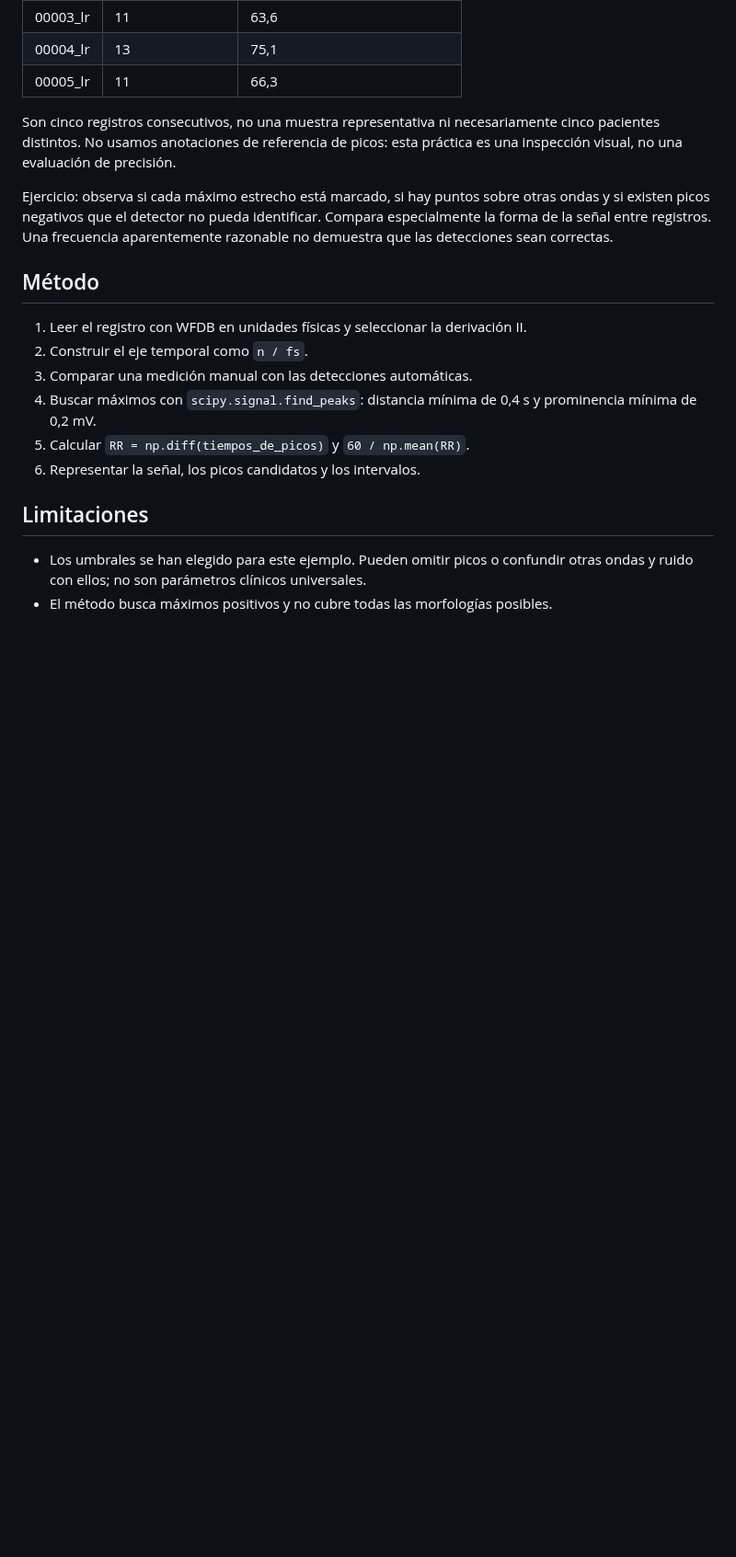
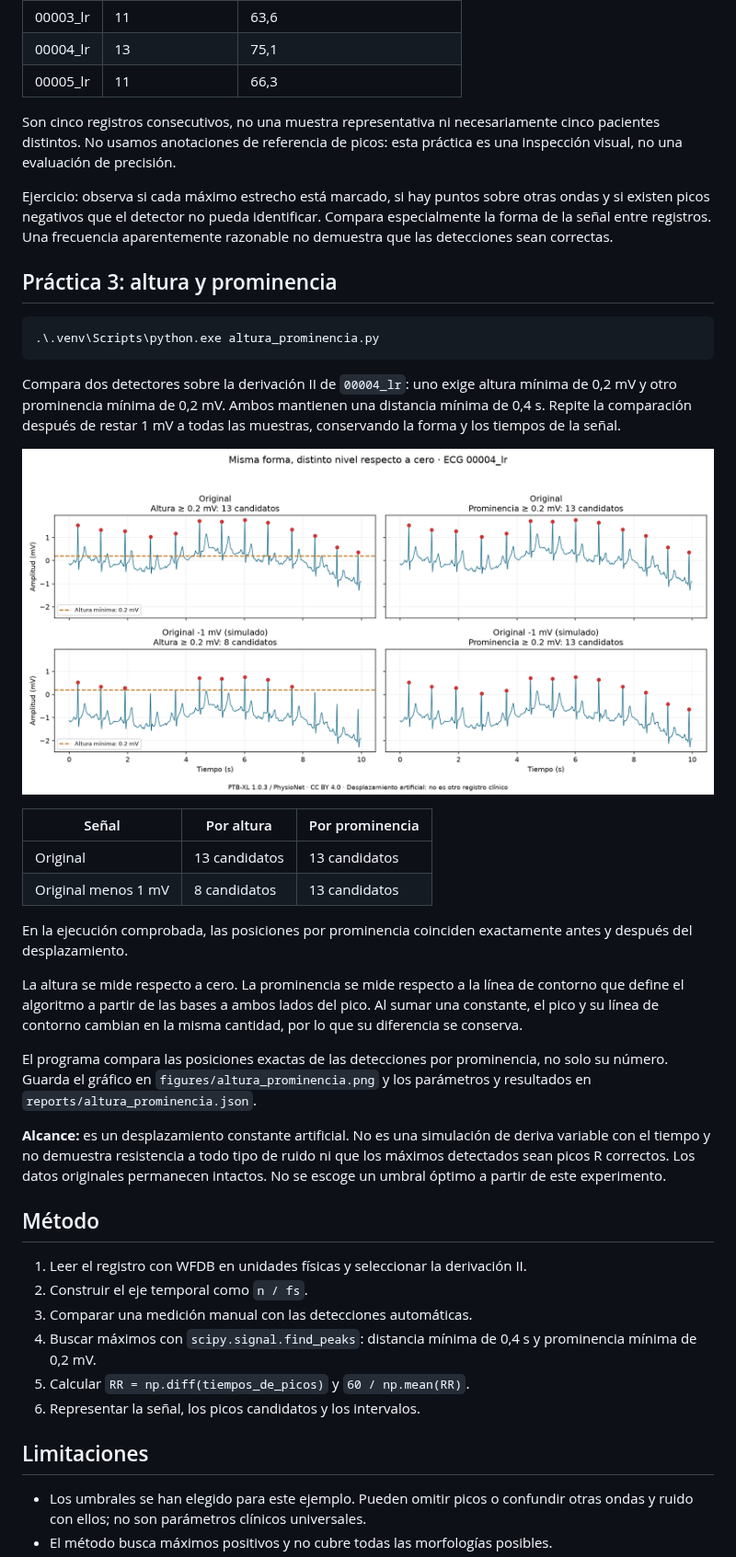
Before and after one commit to elmer-110/CardioSignal, a Markdown page: README.md, the part around one of its changes. Shown at 92% size. Drawn GitHub-style; pictures changed too: docs/images/altura_prominencia.png (added); blank space fills up the shorter version.

Commit message:
feat: demonstrate height versus prominence under constant offset

````diff
--- a/README.md
+++ b/README.md
@@ -86,6 +86,41 @@ otras ondas y si existen picos negativos que el detector no pueda identificar.
 Compara especialmente la forma de la señal entre registros. Una frecuencia
 aparentemente razonable no demuestra que las detecciones sean correctas.
 
+## Práctica 3: altura y prominencia
+
+```powershell
+.\.venv\Scripts\python.exe altura_prominencia.py
+```
+
+Compara dos detectores sobre la derivación II de `00004_lr`: uno exige
+altura mínima de 0,2 mV y otro prominencia mínima de 0,2 mV. Ambos mantienen
+una distancia mínima de 0,4 s. Repite la comparación después de restar 1 mV
+a todas las muestras, conservando la forma y los tiempos de la señal.
+
+![Altura frente a prominencia](docs/images/altura_prominencia.png)
+
+| Señal | Por altura | Por prominencia |
+| --- | --- | --- |
+| Original | 13 candidatos | 13 candidatos |
+| Original menos 1 mV | 8 candidatos | 13 candidatos |
+
+En la ejecución comprobada, las posiciones por prominencia coinciden exactamente
+antes y después del desplazamiento.
+
+La altura se mide respecto a cero. La prominencia se mide respecto a la línea
+de contorno que define el algoritmo a partir de las bases a ambos lados del
+pico. Al sumar una constante, el pico y su línea de contorno cambian en la
+misma cantidad, por lo que su diferencia se conserva.
+
+El programa compara las posiciones exactas de las detecciones por prominencia,
+no solo su número. Guarda el gráfico en `figures/altura_prominencia.png` y los
+parámetros y resultados en `reports/altura_prominencia.json`.
+
+**Alcance:** es un desplazamiento constante artificial. No es una simulación
+de deriva variable con el tiempo y no demuestra resistencia a todo tipo de
+ruido ni que los máximos detectados sean picos R correctos. Los datos originales
+permanecen intactos. No se escoge un umbral óptimo a partir de este experimento.
+
 ## Método
 
 1. Leer el registro con WFDB en unidades físicas y seleccionar la derivación II.
````
Also changed, not shown: other parts of README.md (+2 -1 lines), 1 other file.
